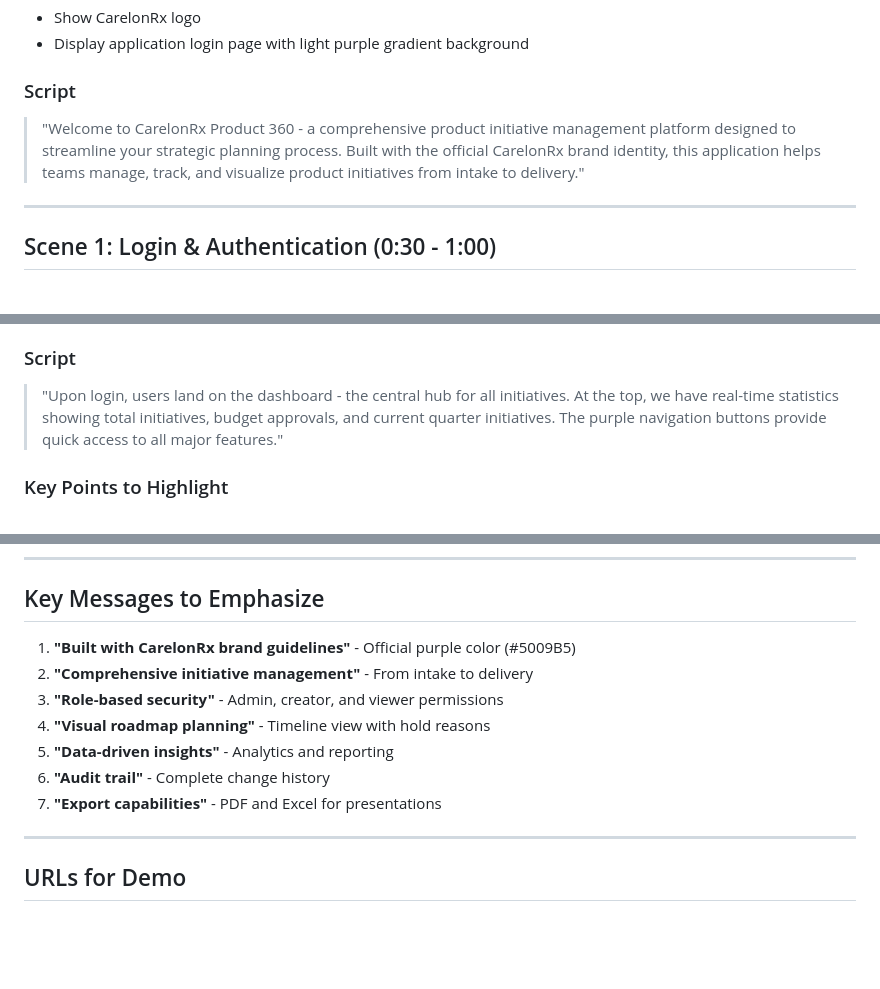
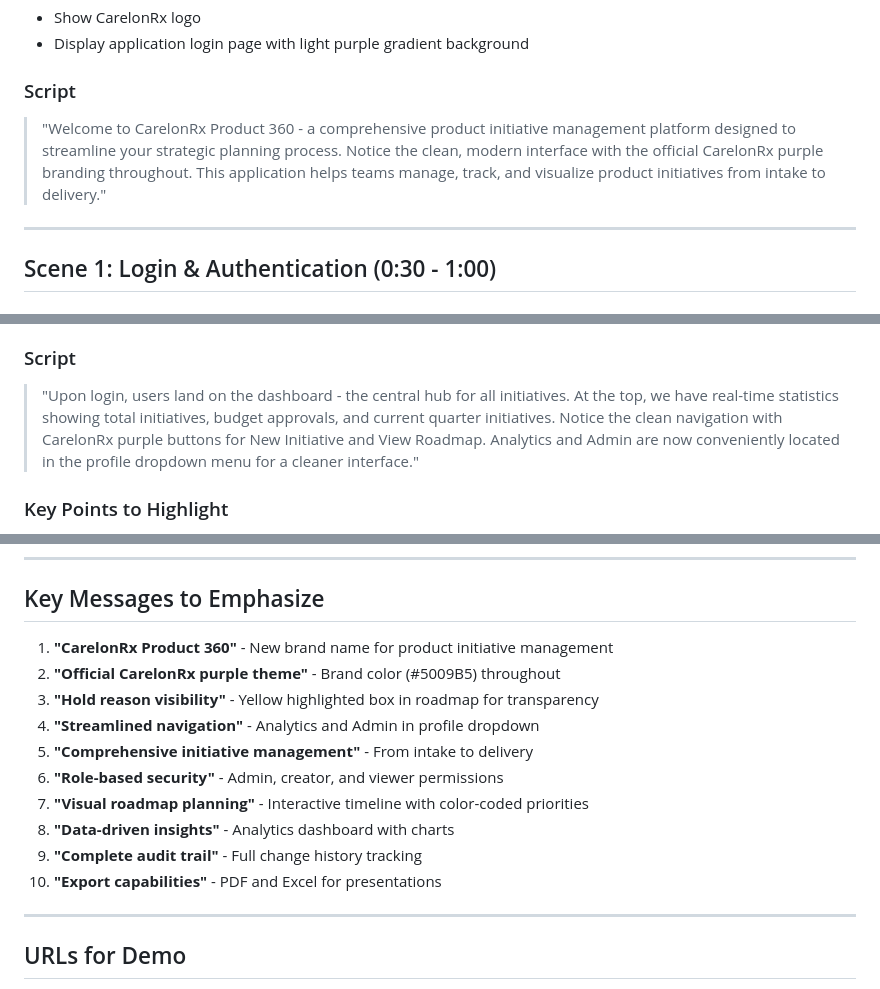
Before and after one commit to gdbansal/carelonrx-roadmap, a Markdown page: DEMO_VIDEO_SCRIPT.md, 3 parts joined by grey strips. GitHub-like rendering; blank space fills up the shorter version.

```diff
--- a/DEMO_VIDEO_SCRIPT.md
+++ b/DEMO_VIDEO_SCRIPT.md
@@ -14,7 +14,7 @@
 - Display application login page with light purple gradient background
 
 ### Script
-> "Welcome to CarelonRx Product 360 - a comprehensive product initiative management platform designed to streamline your strategic planning process. Built with the official CarelonRx brand identity, this application helps teams manage, track, and visualize product initiatives from intake to delivery."
+> "Welcome to CarelonRx Product 360 - a comprehensive product initiative management platform designed to streamline your strategic planning process. Notice the clean, modern interface with the official CarelonRx purple branding throughout. This application helps teams manage, track, and visualize product initiatives from intake to delivery."
 
 ---
 
@@ -45,7 +45,7 @@
 4. Scroll through the initiatives table
 
 ### Script
-> "Upon login, users land on the dashboard - the central hub for all initiatives. At the top, we have real-time statistics showing total initiatives, budget approvals, and current quarter initiatives. The purple navigation buttons provide quick access to all major features."
+> "Upon login, users land on the dashboard - the central hub for all initiatives. At the top, we have real-time statistics showing total initiatives, budget approvals, and current quarter initiatives. Notice the clean navigation with CarelonRx purple buttons for New Initiative and View Roadmap. Analytics and Admin are now conveniently located in the profile dropdown menu for a cleaner interface."
 
 ### Key Points to Highlight
 - ✅ **Statistics Cards**: Total initiatives, budget approved/pending, quarterly view
@@ -310,13 +310,16 @@
 
 ## Key Messages to Emphasize
 
-1. **"Built with CarelonRx brand guidelines"** - Official purple color (#5009B5)
-2. **"Comprehensive initiative management"** - From intake to delivery
-3. **"Role-based security"** - Admin, creator, and viewer permissions
-4. **"Visual roadmap planning"** - Timeline view with hold reasons
-5. **"Data-driven insights"** - Analytics and reporting
-6. **"Audit trail"** - Complete change history
-7. **"Export capabilities"** - PDF and Excel for presentations
+1. **"CarelonRx Product 360"** - New brand name for product initiative management
+2. **"Official CarelonRx purple theme"** - Brand color (#5009B5) throughout
+3. **"Hold reason visibility"** - Yellow highlighted box in roadmap for transparency
+4. **"Streamlined navigation"** - Analytics and Admin in profile dropdown
+5. **"Comprehensive initiative management"** - From intake to delivery
+6. **"Role-based security"** - Admin, creator, and viewer permissions
+7. **"Visual roadmap planning"** - Interactive timeline with color-coded priorities
+8. **"Data-driven insights"** - Analytics dashboard with charts
+9. **"Complete audit trail"** - Full change history tracking
+10. **"Export capabilities"** - PDF and Excel for presentations
 
 ---
 
```
Also changed, not shown: other parts of DEMO_VIDEO_SCRIPT.md (+3 -3 lines), DEMO_QUICK_REFERENCE.md (+14 -11 lines), frontend/assets/CarelonRx-Roadmap-User-Guide.md (+59 -42 lines).
